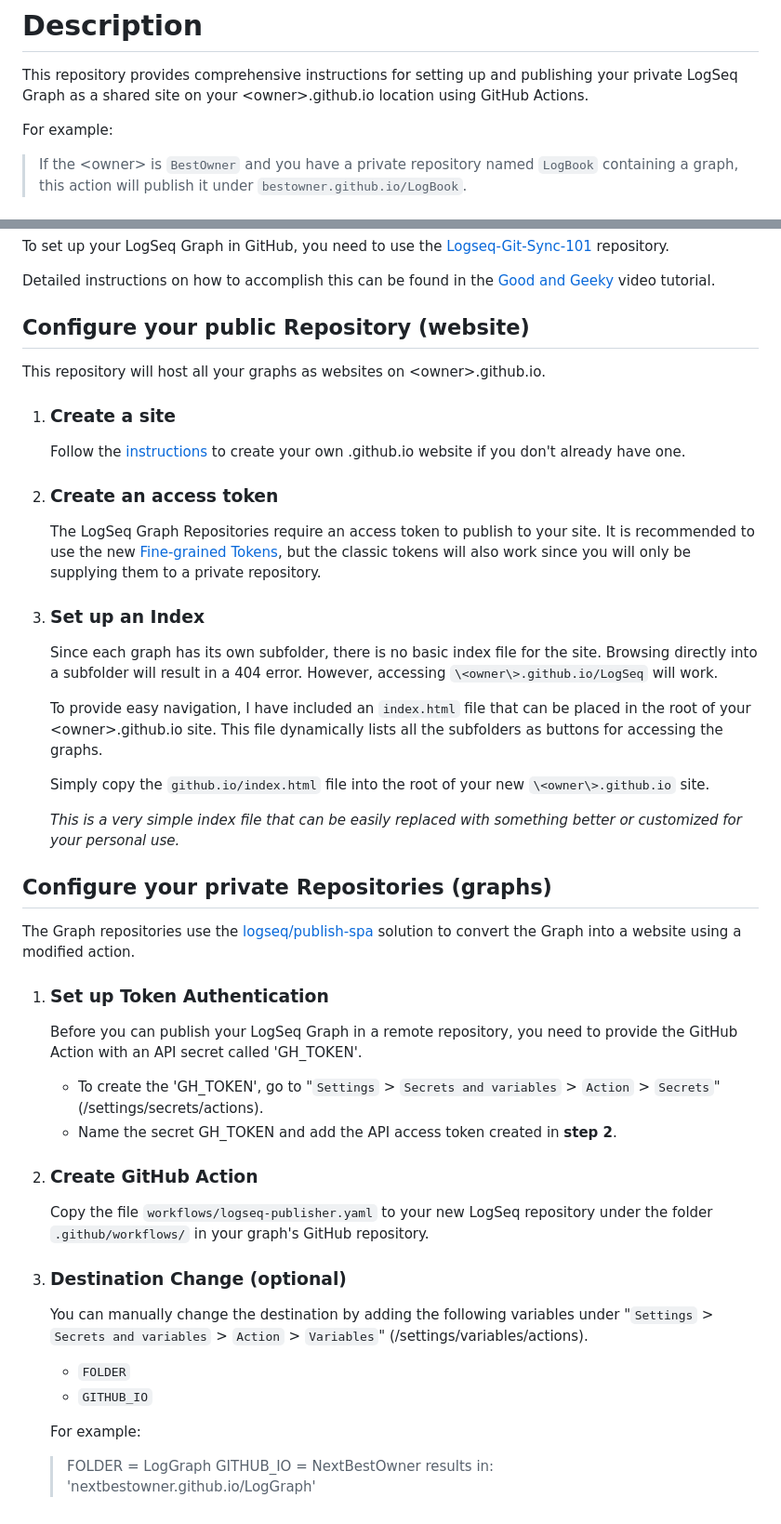
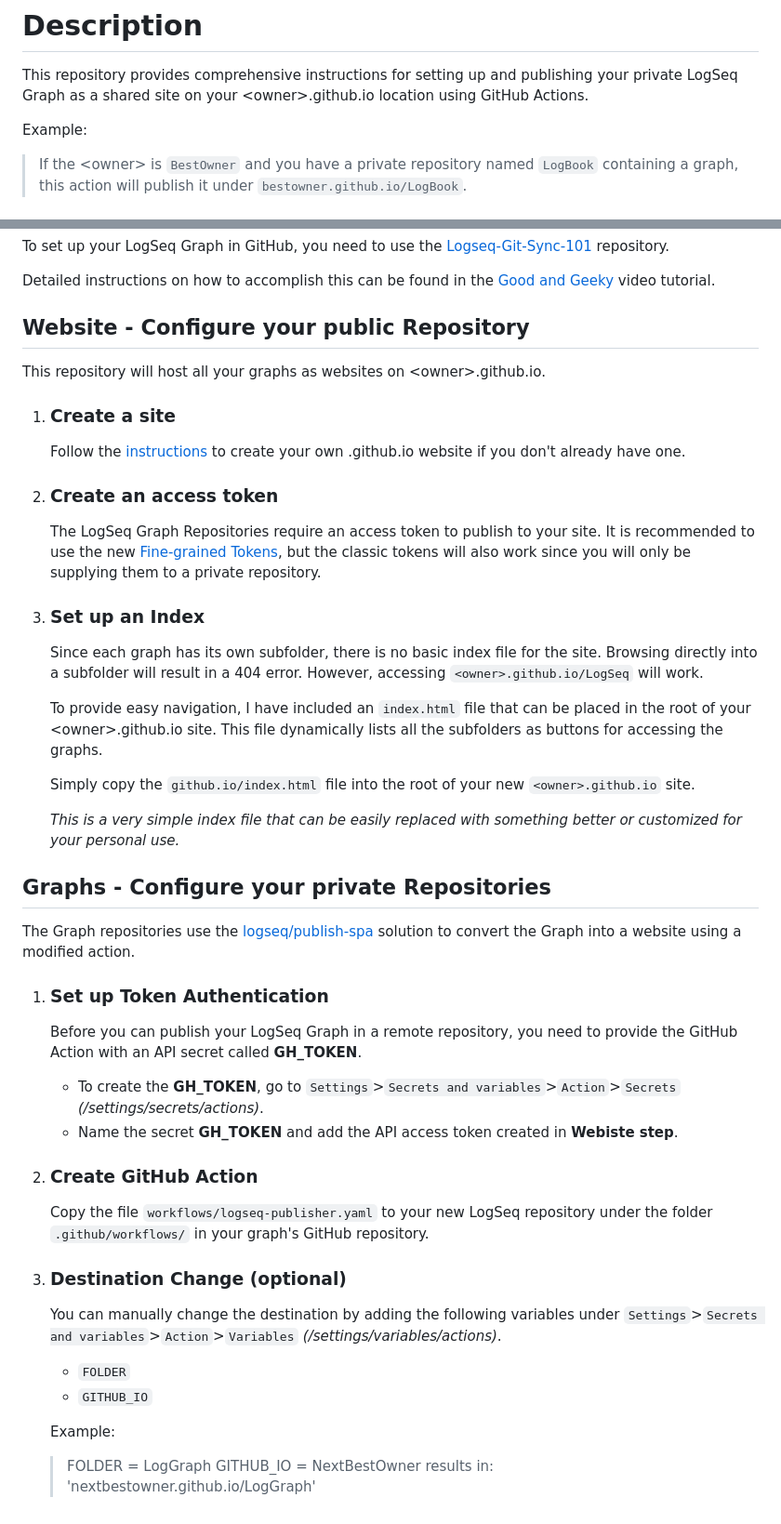
Before and after one commit to LoveSkylark/LogSeq-GitHub_publish_graphs, a Markdown page: README3.md, 2 parts joined by grey strips. Shown at 93% size. Rendered like a GitHub page.

Commit message:
updating instructions

```diff
--- a/README3.md
+++ b/README3.md
@@ -2,7 +2,7 @@
 
 This repository provides comprehensive instructions for setting up and publishing your private LogSeq Graph as a shared site on your \<owner\>.github.io location using GitHub Actions.
 
-For example:
+Example:
 > If the \<owner\> is `BestOwner` and you have a private repository named `LogBook` containing a graph, this action will publish it under `bestowner.github.io/LogBook`.
 
 ## How does it work?
@@ -16,7 +16,7 @@ To set up your LogSeq Graph in GitHub, you need to use the [Logseq-Git-Sync-101]
 
 Detailed instructions on how to accomplish this can be found in the [Good and Geeky](https://www.youtube.com/watch?v=c2HrdSOoVD8&t=1s) video tutorial.
 
-## Configure your public Repository (website)
+## Website - Configure your public Repository
 
 This repository will host all your graphs as websites on \<owner\>.github.io.
 
@@ -27,32 +27,32 @@ This repository will host all your graphs as websites on \<owner\>.github.io.
    The LogSeq Graph Repositories require an access token to publish to your site. It is recommended to use the new [Fine-grained Tokens](https://docs.github.com/en/authentication/keeping-your-account-and-data-secure/managing-your-personal-access-tokens), but the classic tokens will also work since you will only be supplying them to a private repository.
 
 3. ### Set up an Index
-   Since each graph has its own subfolder, there is no basic index file for the site. Browsing directly into a subfolder will result in a 404 error. However, accessing `\<owner\>.github.io/LogSeq` will work.
+   Since each graph has its own subfolder, there is no basic index file for the site. Browsing directly into a subfolder will result in a 404 error. However, accessing `<owner>.github.io/LogSeq` will work.
 
    To provide easy navigation, I have included an `index.html` file that can be placed in the root of your \<owner\>.github.io site. This file dynamically lists all the subfolders as buttons for accessing the graphs.
 
-   Simply copy the `github.io/index.html` file into the root of your new `\<owner\>.github.io` site.
+   Simply copy the `github.io/index.html` file into the root of your new `<owner>.github.io` site.
 
    *This is a very simple index file that can be easily replaced with something better or customized for your personal use.*
 
-## Configure your private Repositories (graphs)
+## Graphs - Configure your private Repositories
 
 The Graph repositories use the [logseq/publish-spa](https://github.com/logseq/publish-spa) solution to convert the Graph into a website using a modified action.
 
 1. ### Set up Token Authentication
-   Before you can publish your LogSeq Graph in a remote repository, you need to provide the GitHub Action with an API secret called 'GH_TOKEN'.
-   - To create the 'GH_TOKEN', go to "`Settings` > `Secrets and variables` > `Action` > `Secrets`" (/settings/secrets/actions).
-   - Name the secret GH_TOKEN and add the API access token created in **step 2**.
+   Before you can publish your LogSeq Graph in a remote repository, you need to provide the GitHub Action with an API secret called **GH_TOKEN**.
+   - To create the **GH_TOKEN**, go to `Settings`>`Secrets and variables`>`Action`>`Secrets` *(/settings/secrets/actions)*.
+   - Name the secret **GH_TOKEN** and add the API access token created in **Webiste step**.
 
 2. ### Create GitHub Action
    Copy the file `workflows/logseq-publisher.yaml` to your new LogSeq repository under the folder `.github/workflows/` in your graph's GitHub repository.
 
 3. ### Destination Change (optional)
-   You can manually change the destination by adding the following variables under "`Settings` > `Secrets and variables` > `Action` > `Variables`" (/settings/variables/actions).
+   You can manually change the destination by adding the following variables under `Settings`>`Secrets and variables`>`Action`>`Variables` *(/settings/variables/actions)*.
    - `FOLDER`
    - `GITHUB_IO`
 
-   For example:
+   Example:
    > FOLDER = LogGraph
    > GITHUB_IO = NextBestOwner
    > results in: 'nextbestowner.github.io/LogGraph'
```
